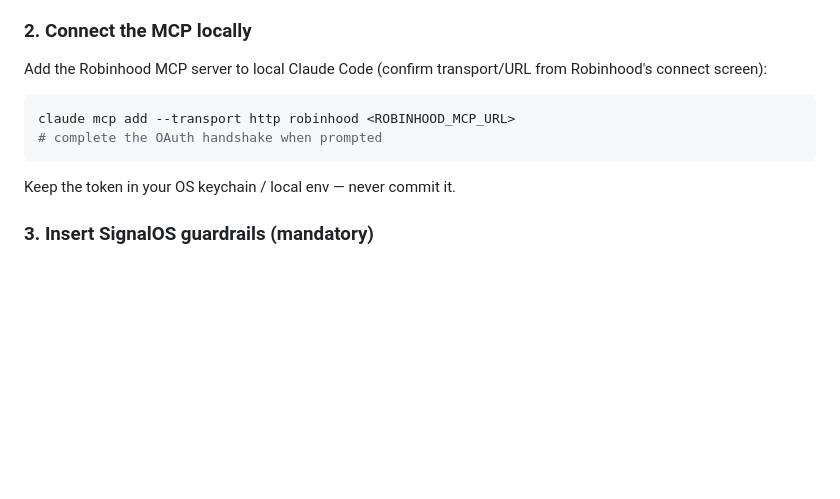
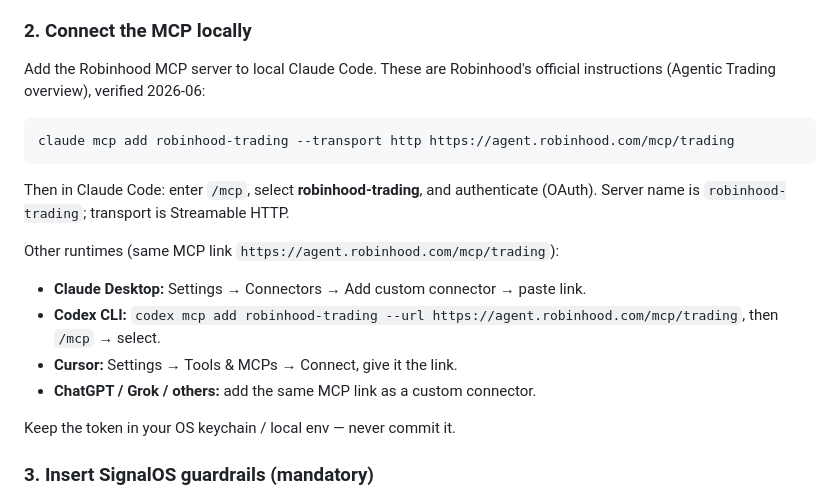
Before and after one commit to stackinchipz/StackinChipz, a Markdown page: signalos_convergence_engine/docs/ROBINHOOD_AGENT_SETUP.md, the part around the change. Rendered like a GitHub page; blank space fills up the shorter version.

Commit message:
Update Robinhood setup doc with official verified MCP connect steps

````diff
--- a/signalos_convergence_engine/docs/ROBINHOOD_AGENT_SETUP.md
+++ b/signalos_convergence_engine/docs/ROBINHOOD_AGENT_SETUP.md
@@ -27,12 +27,20 @@ machine you control, or use Robinhood's own in-app agent connection.
       the exact URL from the app — do not hard-code a guessed endpoint.
 
 ### 2. Connect the MCP locally
-Add the Robinhood MCP server to local Claude Code (confirm transport/URL from
-Robinhood's connect screen):
+Add the Robinhood MCP server to local Claude Code. These are Robinhood's
+official instructions (Agentic Trading overview), verified 2026-06:
 ```bash
-claude mcp add --transport http robinhood <ROBINHOOD_MCP_URL>
-# complete the OAuth handshake when prompted
+claude mcp add robinhood-trading --transport http https://agent.robinhood.com/mcp/trading
 ```
+Then in Claude Code: enter `/mcp`, select **robinhood-trading**, and authenticate
+(OAuth). Server name is `robinhood-trading`; transport is Streamable HTTP.
+
+Other runtimes (same MCP link `https://agent.robinhood.com/mcp/trading`):
+- **Claude Desktop:** Settings → Connectors → Add custom connector → paste link.
+- **Codex CLI:** `codex mcp add robinhood-trading --url https://agent.robinhood.com/mcp/trading`, then `/mcp` → select.
+- **Cursor:** Settings → Tools & MCPs → Connect, give it the link.
+- **ChatGPT / Grok / others:** add the same MCP link as a custom connector.
+
 Keep the token in your OS keychain / local env — never commit it.
 
 ### 3. Insert SignalOS guardrails (mandatory)
````
